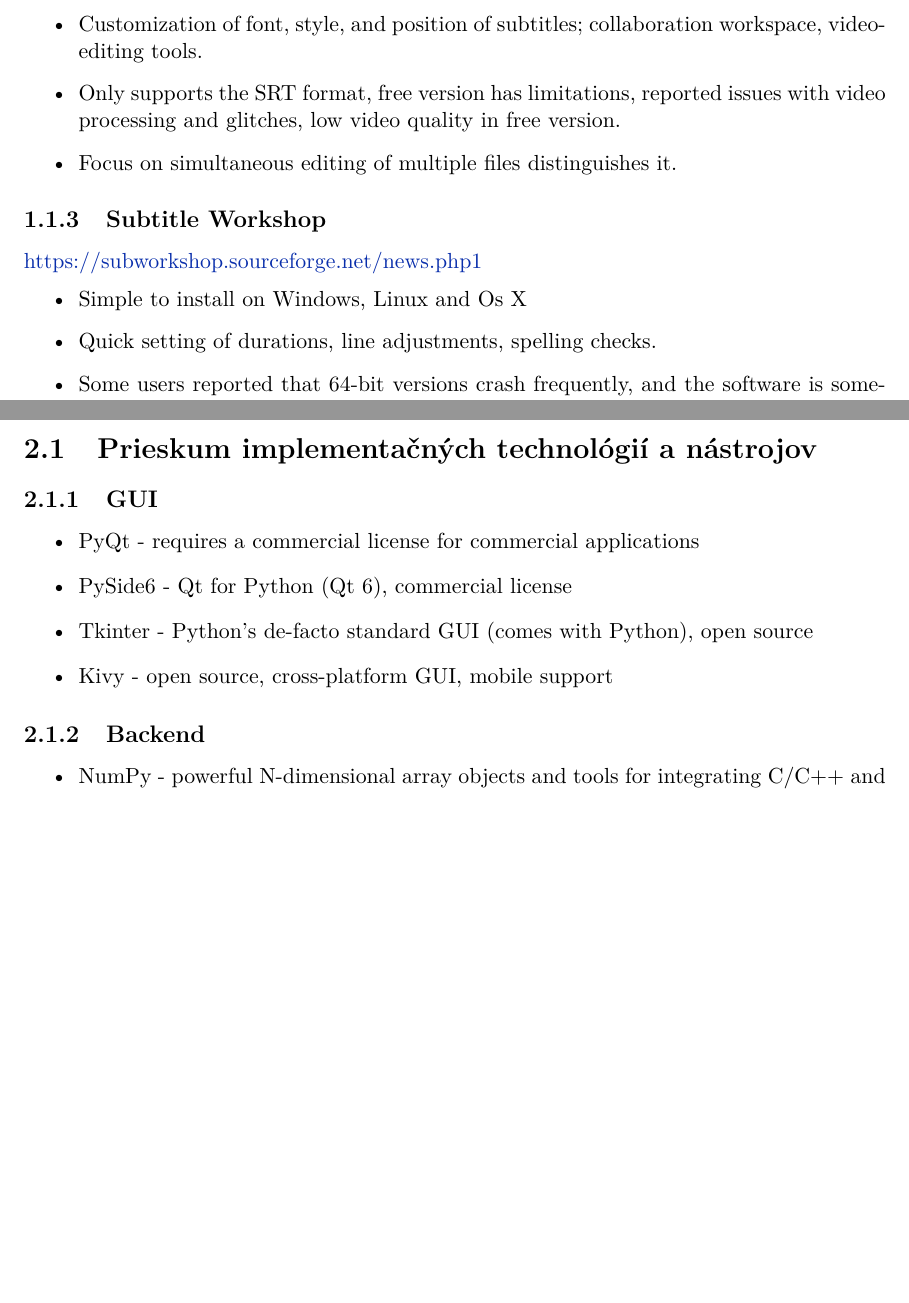
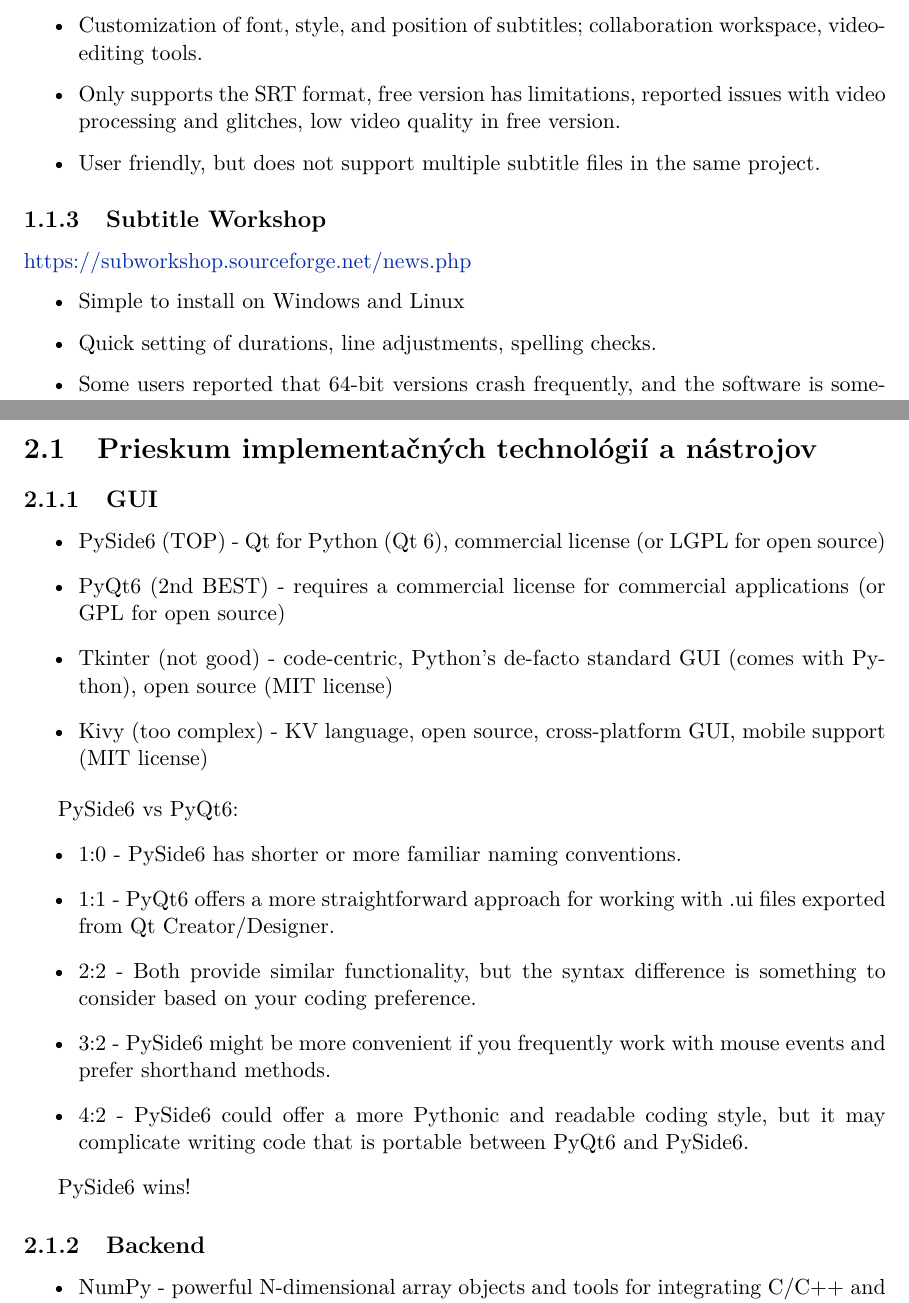
Before and after one commit to xchmel33/SubtitleSyncEditor, a LaTeX thesis (doc/projekt.tex, which reads doc/projekt-01-kapitoly-chapters.tex): two parts of pages 7 and 9 of 59 before the commit and two parts of pages 7 and 9 of 60 after it, joined at a grey line, cut so that both start at the same text, the shorter picture padded with empty space. Compiled offline with pdfLaTeX.

Commit message:
Doc changes

```diff
--- a/doc/projekt-01-kapitoly-chapters.tex
+++ b/doc/projekt-01-kapitoly-chapters.tex
@@ -20,25 +22,31 @@
 \end{itemize}
 
 \subsection{Kapwing}
+
 \href{https://www.kapwing.com/studio/editor}{https://www.kapwing.com/studio/editor}
+
 \begin{itemize}
     \item Web tool
     \item Customization of font, style, and position of subtitles; collaboration workspace, video-editing tools.
     \item Only supports the SRT format, free version has limitations, reported issues with video processing and glitches, low video quality in free version.
-    \item Focus on simultaneous editing of multiple files distinguishes it.
+    \item User friendly, but does not support multiple subtitle files in the same project.
 \end{itemize}
 
 \subsection{Subtitle Workshop}
-\href{https://subworkshop.sourceforge.net/news.php#1}{https://subworkshop.sourceforge.net/news.php#1}
+
+\href{https://subworkshop.sourceforge.net/news.php}{https://subworkshop.sourceforge.net/news.php}
+
 \begin{itemize}
-    \item Simple to install on Windows, Linux and Os X
+    \item Simple to install on Windows and Linux
     \item Quick setting of durations, line adjustments, spelling checks.
     \item Some users reported that 64-bit versions crash frequently, and the software is sometimes considered slow and buggy. It also doesn't recognize MKV files.
     \item Editing features are similar with other tools, but it cannot edit multiple files simultaneously.
 \end{itemize}
 
 \subsection{Aegisub}
+
 \href{https://github.com/Aegisub/Aegisub}{https://github.com/Aegisub/Aegisub}
+
 \begin{itemize}
     \item Multiplatform
     \item Synchronizes subtitles with audio, real-time preview, styling tools, translation assistant, shows audio waveform.
@@ -52,11 +62,22 @@
 
 \subsection{GUI}
 \begin{itemize}
-  \item PyQt - requires a commercial license for commercial applications
-  \item PySide6 - Qt for Python (Qt 6), commercial license
-  \item Tkinter - Python's de-facto standard GUI (comes with Python), open source
-  \item Kivy - open source, cross-platform GUI, mobile support
+  \item PySide6 (TOP) - Qt for Python (Qt 6), commercial license (or LGPL for open source)
+  \item PyQt6 (2nd BEST) - requires a commercial license for commercial applications (or GPL for open source)
+  \item Tkinter (not good) - code-centric, Python's de-facto standard GUI (comes with Python), open source (MIT license)
+  \item Kivy (too complex) -  KV language, open source, cross-platform GUI, mobile support (MIT license)
 \end{itemize}
+
+PySide6 vs PyQt6:
+\begin{itemize}
+  \item 1:0 - PySide6 has shorter or more familiar naming conventions.
+  \item 1:1 - PyQt6 offers a more straightforward approach for working with .ui files exported from Qt Creator/Designer.
+  \item 2:2 - Both provide similar functionality, but the syntax difference is something to consider based on your coding preference.
+  \item 3:2 - PySide6 might be more convenient if you frequently work with mouse events and prefer shorthand methods.
+  \item 4:2 - PySide6 could offer a more Pythonic and readable coding style, but it may complicate writing code that is portable between PyQt6 and PySide6.
+\end{itemize}
+
+PySide6 wins!
 
 \subsection{Backend}
 \begin{itemize}
```
Also changed, not shown: doc/projekt.pdf, readme.md, doc/projekt-01-kapitoly-chapters.tex (4 more changed lines), 5 other files.
